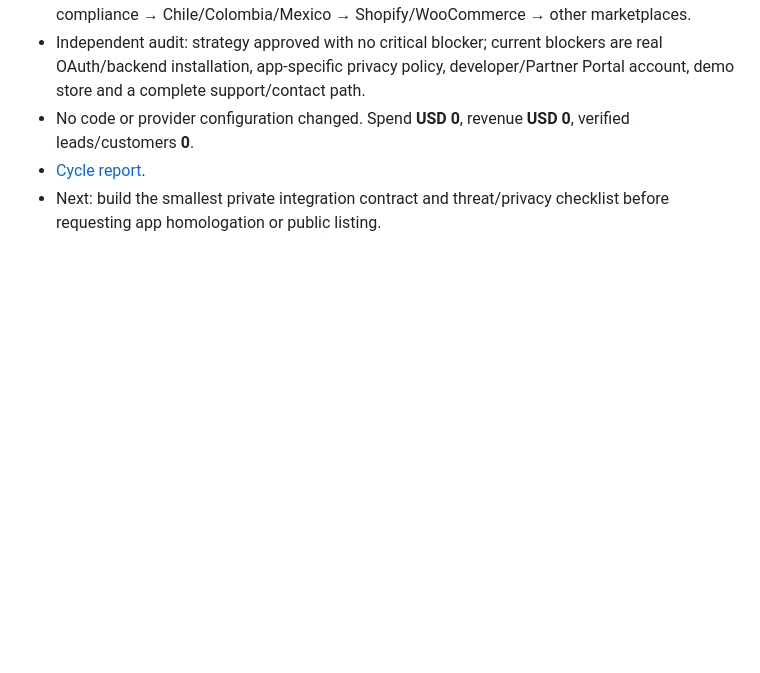
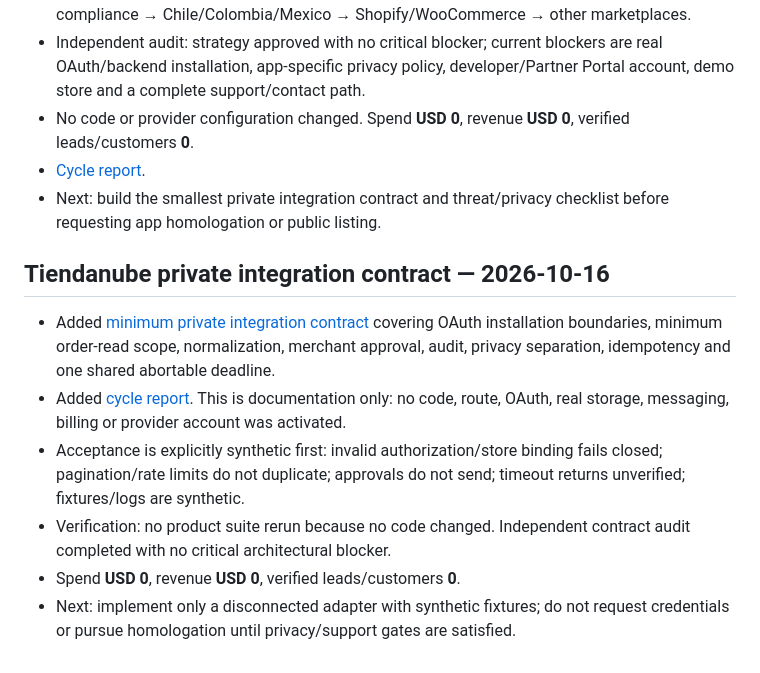
Before and after one commit to RodrigoCalleia/cobro-agent, a Markdown page: docs/WORKBOARD.md, the part around the change. GitHub-like rendering; blank space fills up the shorter version.

Commit message:
docs: record Tiendanube private contract

```diff
--- a/docs/WORKBOARD.md
+++ b/docs/WORKBOARD.md
@@ -588,3 +588,13 @@ Continued open [PR #7](https://github.com/RodrigoCalleia/cobro-agent/pull/7) on
 - No code or provider configuration changed. Spend **USD 0**, revenue **USD 0**, verified leads/customers **0**.
 - [Cycle report](reports/2026-10-16-tiendanube-market-entry.md).
 - Next: build the smallest private integration contract and threat/privacy checklist before requesting app homologation or public listing.
+
+
+## Tiendanube private integration contract — 2026-10-16
+
+- Added [minimum private integration contract](TIENDANUBE_PRIVATE_INTEGRATION.md) covering OAuth installation boundaries, minimum order-read scope, normalization, merchant approval, audit, privacy separation, idempotency and one shared abortable deadline.
+- Added [cycle report](reports/2026-10-16-tiendanube-private-contract.md). This is documentation only: no code, route, OAuth, real storage, messaging, billing or provider account was activated.
+- Acceptance is explicitly synthetic first: invalid authorization/store binding fails closed; pagination/rate limits do not duplicate; approvals do not send; timeout returns unverified; fixtures/logs are synthetic.
+- Verification: no product suite rerun because no code changed. Independent contract audit completed with no critical architectural blocker.
+- Spend **USD 0**, revenue **USD 0**, verified leads/customers **0**.
+- Next: implement only a disconnected adapter with synthetic fixtures; do not request credentials or pursue homologation until privacy/support gates are satisfied.
```
